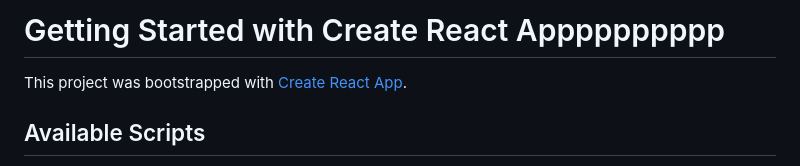
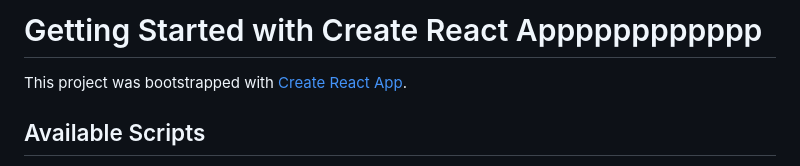
Before and after one commit to cs41X-turqouise/team-website, a Markdown page: README.md, the part around the change. Rendered like a GitHub page.

```diff
--- a/README.md
+++ b/README.md
@@ -1,4 +1,4 @@
-# Getting Started with Create React Apppppppppp
+# Getting Started with Create React Apppppppppppp
 
 This project was bootstrapped with [Create React App](https://github.com/facebook/create-react-app).
 
```
